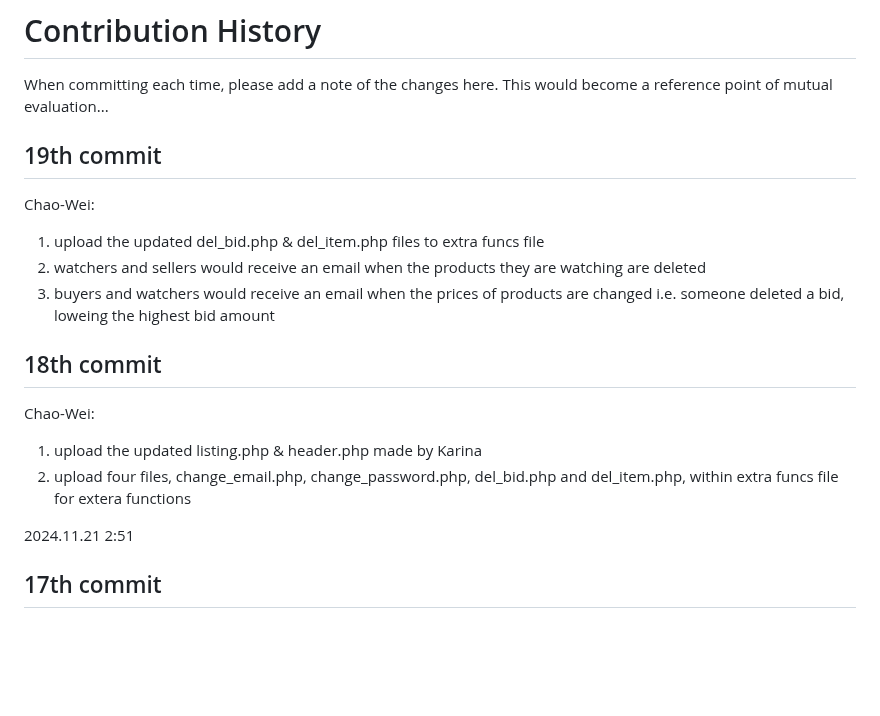
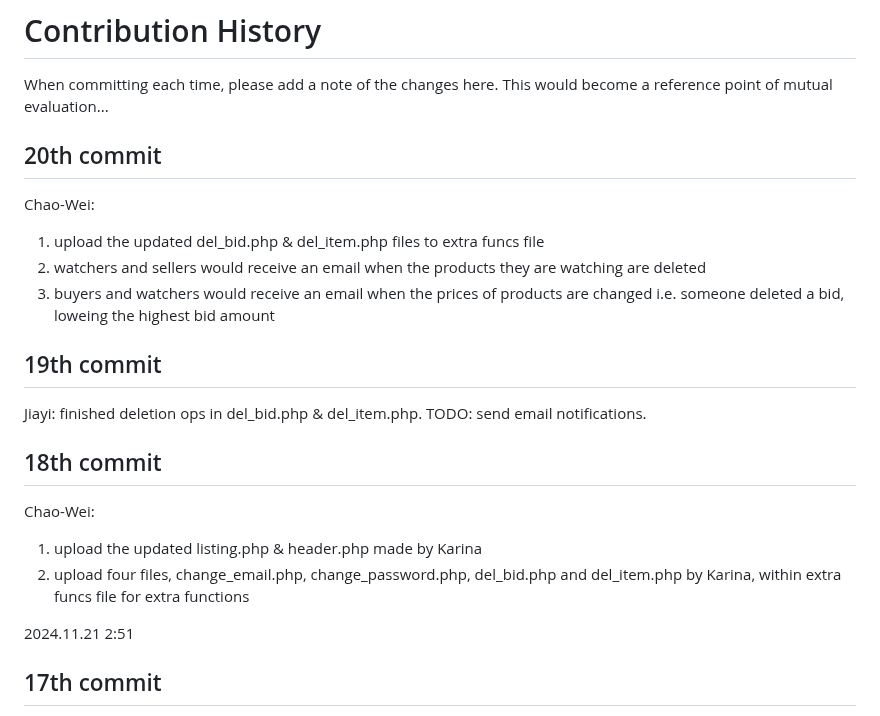
Before and after one commit to njukenanli/DataBase-Project-Auction-Website, a Markdown page: Readme.md, the part around the change. Drawn GitHub-style; blank space fills up the shorter version.

```diff
--- a/Readme.md
+++ b/Readme.md
@@ -1,19 +1,23 @@
 # Contribution History #
 When committing each time, please add a note of the changes here. This would become a reference point of mutual evaluation...
 
-19th commit
+20th commit
 ----------
 Chao-Wei:
 1. upload the updated del_bid.php & del_item.php files to extra funcs file
 2. watchers and sellers would receive an email when the products they are watching are deleted
 3. buyers and watchers would receive an email when the prices of products are changed i.e. someone deleted a bid, loweing the highest bid amount
 
+19th commit
+----------
+Jiayi: finished deletion ops in del_bid.php & del_item.php. TODO: send email notifications.
+
 18th commit
 ----------
 
 Chao-Wei:
 1. upload the updated listing.php & header.php made by Karina
-2. upload four files, change_email.php, change_password.php, del_bid.php and del_item.php, within extra funcs file for extera functions
+2. upload four files, change_email.php, change_password.php, del_bid.php and del_item.php by Karina, within extra funcs file for extra functions
 
 2024.11.21 2:51
 
```
